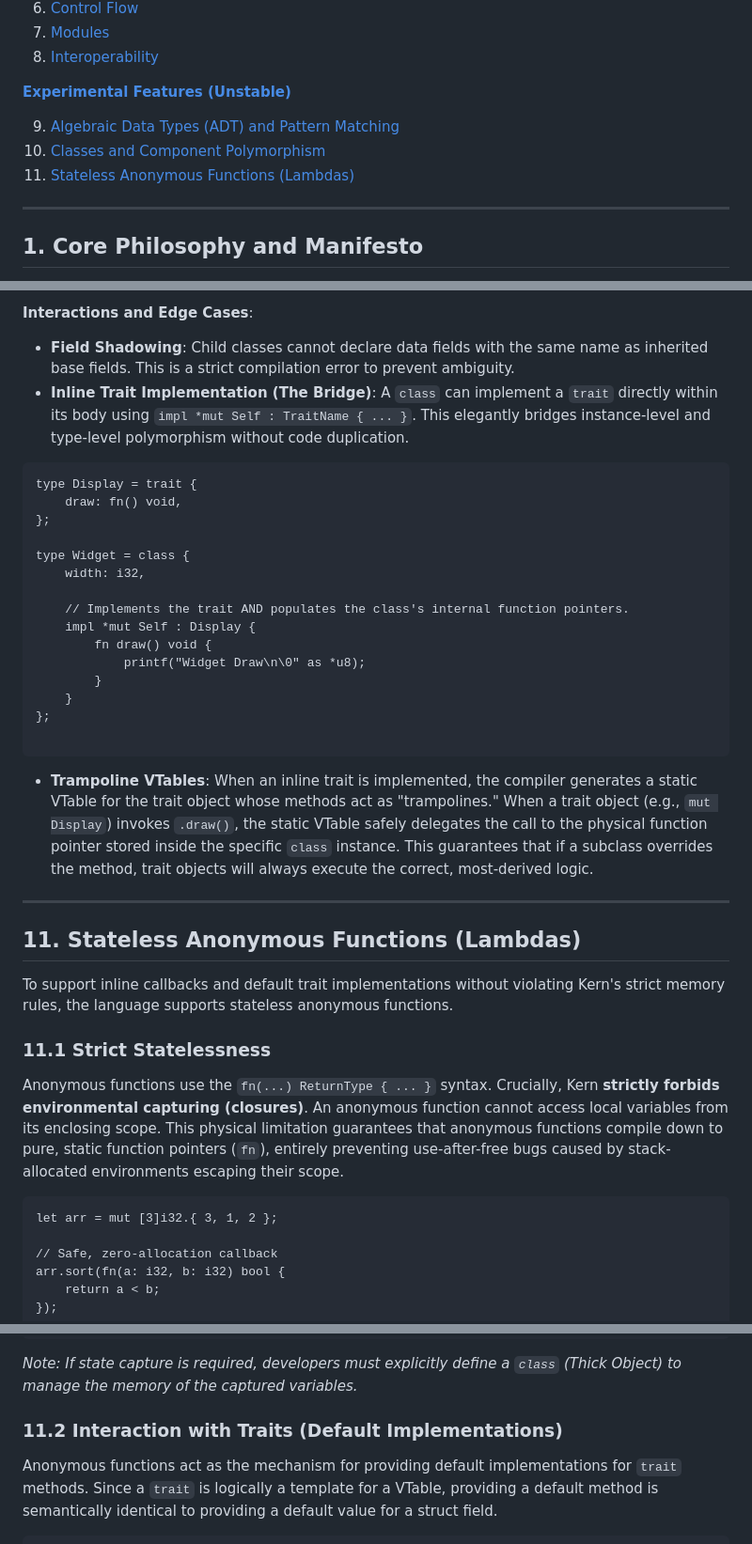
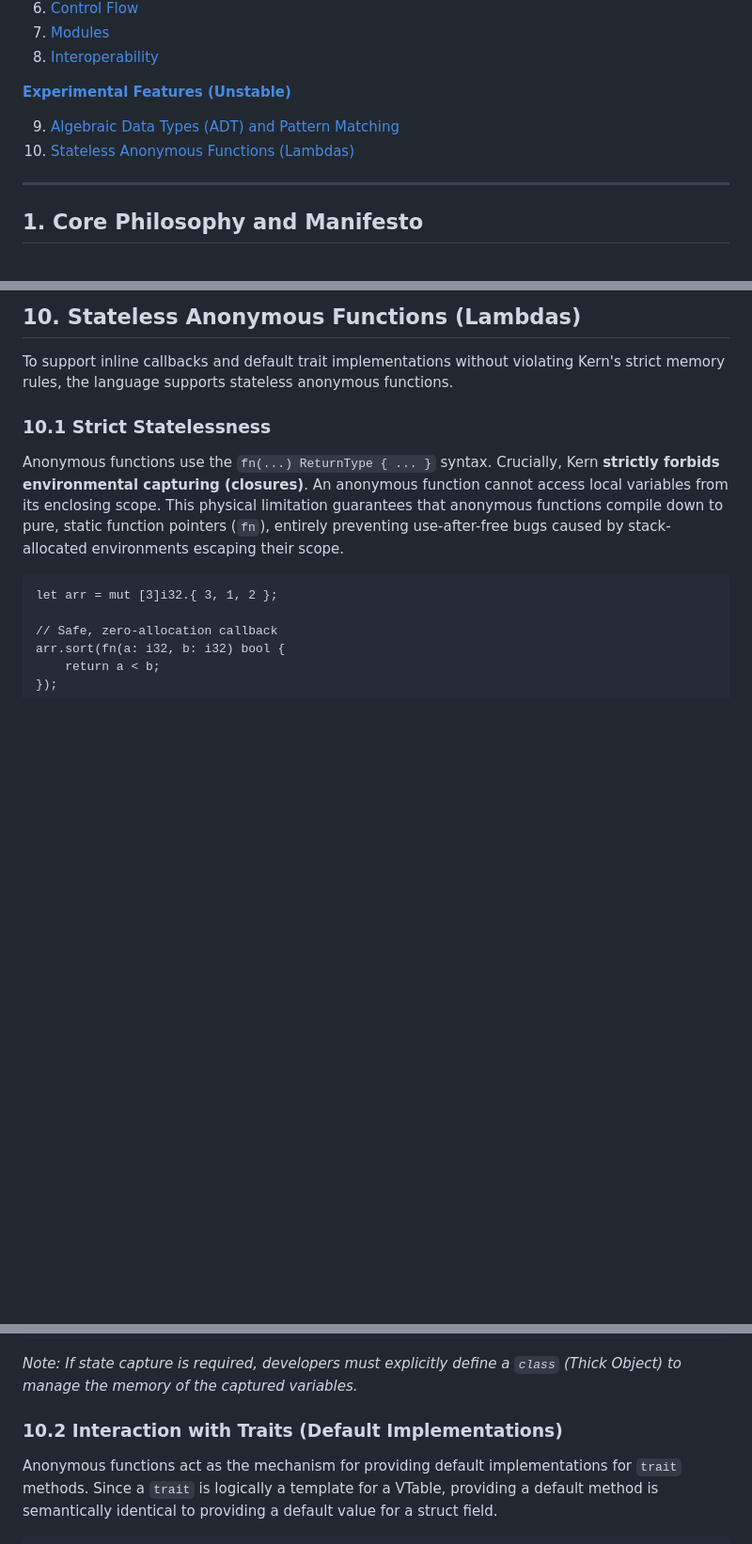
Before and after one commit to LLLichlet/kern, a Markdown page: design.md, 3 parts joined by grey strips. Shown at 94% size. GitHub-like rendering; blank space fills up the shorter version.

Commit message:
docs: remove experimental classes and component polymorphism
Removed the "Classes and Component Polymorphism" section from the design document to reflect the current language direction.

````diff
--- a/design.md
+++ b/design.md
@@ -13,8 +13,7 @@
 **[Experimental Features (Unstable)](#experimental-features-unstable)**
 
    9. [Algebraic Data Types (ADT) and Pattern Matching](#9-algebraic-data-types-adt-and-pattern-matching)
-   10. [Classes and Component Polymorphism](#10-classes-and-component-polymorphism)
-   11. [Stateless Anonymous Functions (Lambdas)](#11-stateless-anonymous-functions-lambdas)
+   10. [Stateless Anonymous Functions (Lambdas)](#11-stateless-anonymous-functions-lambdas)
 ---
 
 ## 1. Core Philosophy and Manifesto
@@ -574,35 +502,8 @@ w_ptr.draw();
-**Interactions and Edge Cases**:
-
-* **Field Shadowing**: Child classes cannot declare data fields with the same name as inherited base fields. This is a strict compilation error to prevent ambiguity.
-* **Inline Trait Implementation (The Bridge)**: A `class` can implement a `trait` directly within its body using `impl *mut Self : TraitName { ... }`. This elegantly bridges instance-level and type-level polymorphism without code duplication.
-
-```kern
-type Display = trait {
-    draw: fn() void,
-};
-
-type Widget = class {
-    width: i32,
-
-    // Implements the trait AND populates the class's internal function pointers.
-    impl *mut Self : Display {
-        fn draw() void {
-            printf("Widget Draw\n\0" as *u8);
-        }
-    }
-};
-
-```
-
-* **Trampoline VTables**: When an inline trait is implemented, the compiler generates a static VTable for the trait object whose methods act as "trampolines." When a trait object (e.g., `mut Display`) invokes `.draw()`, the static VTable safely delegates the call to the physical function pointer stored inside the specific `class` instance. This guarantees that if a subclass overrides the method, trait objects will always execute the correct, most-derived logic.
-
----
-
-## 11. Stateless Anonymous Functions (Lambdas)
+## 10. Stateless Anonymous Functions (Lambdas)
 
 To support inline callbacks and default trait implementations without violating Kern's strict memory rules, the language supports stateless anonymous functions.
 
-### 11.1 Strict Statelessness
+### 10.1 Strict Statelessness
 
 Anonymous functions use the `fn(...) ReturnType { ... }` syntax.
 Crucially, Kern **strictly forbids environmental capturing (closures)**. An anonymous function cannot access local variables from its enclosing scope. This physical limitation guarantees that anonymous functions compile down to pure, static function pointers (`fn`), entirely preventing use-after-free bugs caused by stack-allocated environments escaping their scope.
@@ -619,7 +520,7 @@ arr.sort(fn(a: i32, b: i32) bool {
 
 *Note: If state capture is required, developers must explicitly define a `class` (Thick Object) to manage the memory of the captured variables.*
 
-### 11.2 Interaction with Traits (Default Implementations)
+### 10.2 Interaction with Traits (Default Implementations)
 
 Anonymous functions act as the mechanism for providing default implementations for `trait` methods. Since a `trait` is logically a template for a VTable, providing a default method is semantically identical to providing a default value for a struct field.
 
````
Also changed, not shown: other parts of design.md (+0 -71 lines).
